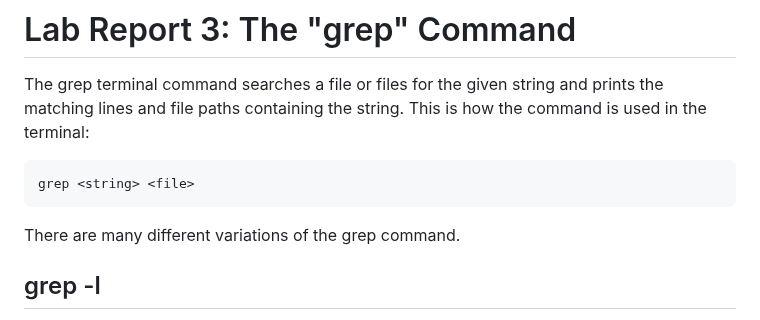
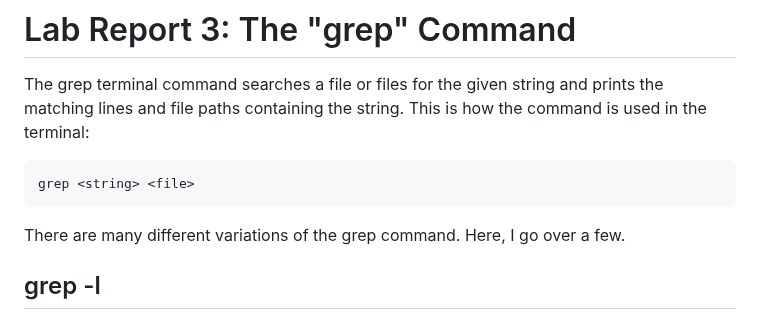
Before and after one commit to ejnguyen1/cse15L-lab-report, a Markdown page: lab-report3.md, the part around the change. GitHub-like rendering.

````diff
--- a/lab-report3.md
+++ b/lab-report3.md
@@ -3,7 +3,7 @@ The grep terminal command searches a file or files for the given string and prin
 ```
 grep <string> <file>
 ```
-There are many different variations of the grep command.
+There are many different variations of the grep command. Here, I go over a few.
 ## grep -l
 When used in the terminal, the command `grep -l` searches a file or files for the given string and returns the file path of the file containing the string.
 
````
